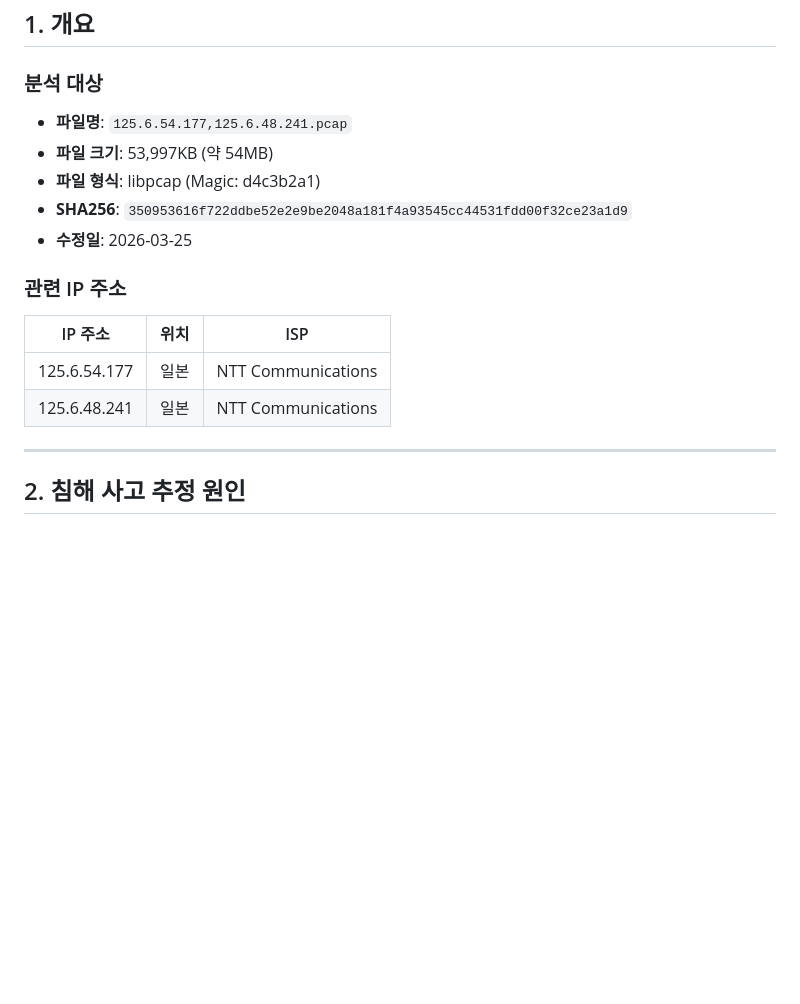
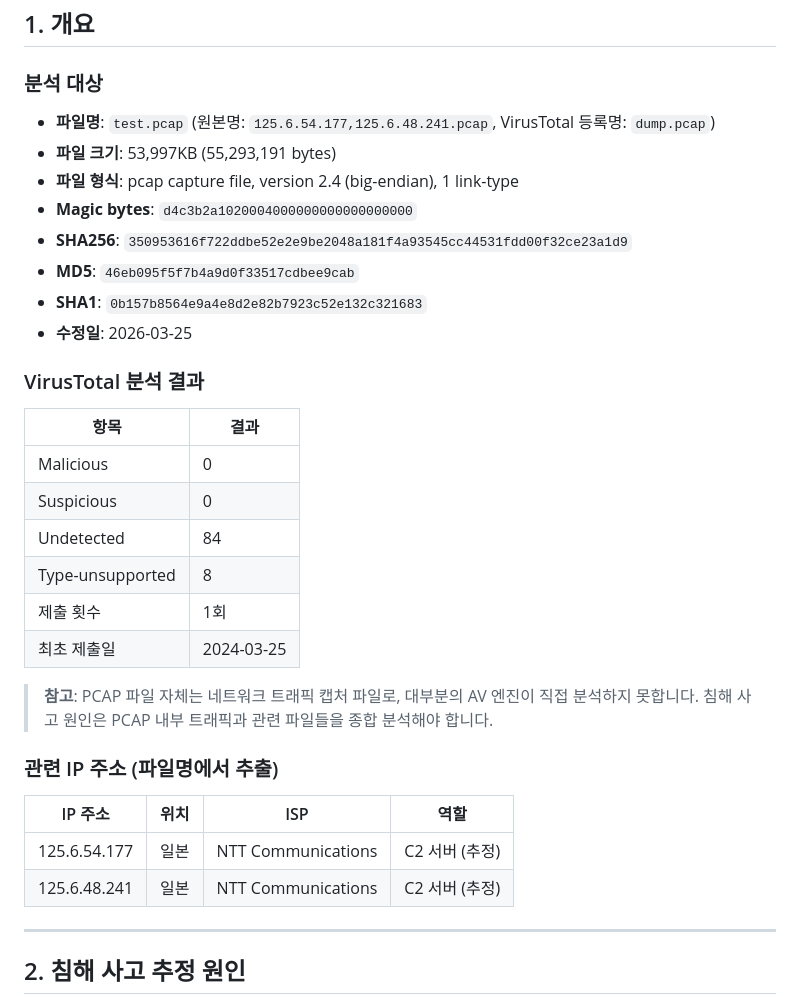
Before and after one commit to Myplanid/command_hello, a Markdown page: pcap_incident_analysis_report.md, the part around one of its changes. Rendered like a GitHub page; blank space fills up the shorter version.

```diff
--- a/pcap_incident_analysis_report.md
+++ b/pcap_incident_analysis_report.md
@@ -3,17 +3,32 @@
 ## 1. 개요
 
 ### 분석 대상
-- **파일명**: `125.6.54.177,125.6.48.241.pcap`
-- **파일 크기**: 53,997KB (약 54MB)
-- **파일 형식**: libpcap (Magic: d4c3b2a1)
+- **파일명**: `test.pcap` (원본명: `125.6.54.177,125.6.48.241.pcap`, VirusTotal 등록명: `dump.pcap`)
+- **파일 크기**: 53,997KB (55,293,191 bytes)
+- **파일 형식**: pcap capture file, version 2.4 (big-endian), 1 link-type
+- **Magic bytes**: `d4c3b2a1020004000000000000000000`
 - **SHA256**: `350953616f722ddbe52e2e9be2048a181f4a93545cc44531fdd00f32ce23a1d9`
+- **MD5**: `46eb095f5f7b4a9d0f33517cdbee9cab`
+- **SHA1**: `0b157b8564e9a4e8d2e82b7923c52e132c321683`
 - **수정일**: 2026-03-25
 
-### 관련 IP 주소
-| IP 주소 | 위치 | ISP |
-|---------|------|-----|
-| 125.6.54.177 | 일본 | NTT Communications |
-| 125.6.48.241 | 일본 | NTT Communications |
+### VirusTotal 분석 결과
+| 항목 | 결과 |
+|------|------|
+| Malicious | 0 |
+| Suspicious | 0 |
+| Undetected | 84 |
+| Type-unsupported | 8 |
+| 제출 횟수 | 1회 |
+| 최초 제출일 | 2024-03-25 |
+
+> **참고**: PCAP 파일 자체는 네트워크 트래픽 캡처 파일로, 대부분의 AV 엔진이 직접 분석하지 못합니다. 침해 사고 원인은 PCAP 내부 트래픽과 관련 파일들을 종합 분석해야 합니다.
+
+### 관련 IP 주소 (파일명에서 추출)
+| IP 주소 | 위치 | ISP | 역할 |
+|---------|------|-----|------|
+| 125.6.54.177 | 일본 | NTT Communications | C2 서버 (추정) |
+| 125.6.48.241 | 일본 | NTT Communications | C2 서버 (추정) |
 
 ---
 
```
Also changed, not shown: other parts of pcap_incident_analysis_report.md (+64 -0 lines).
